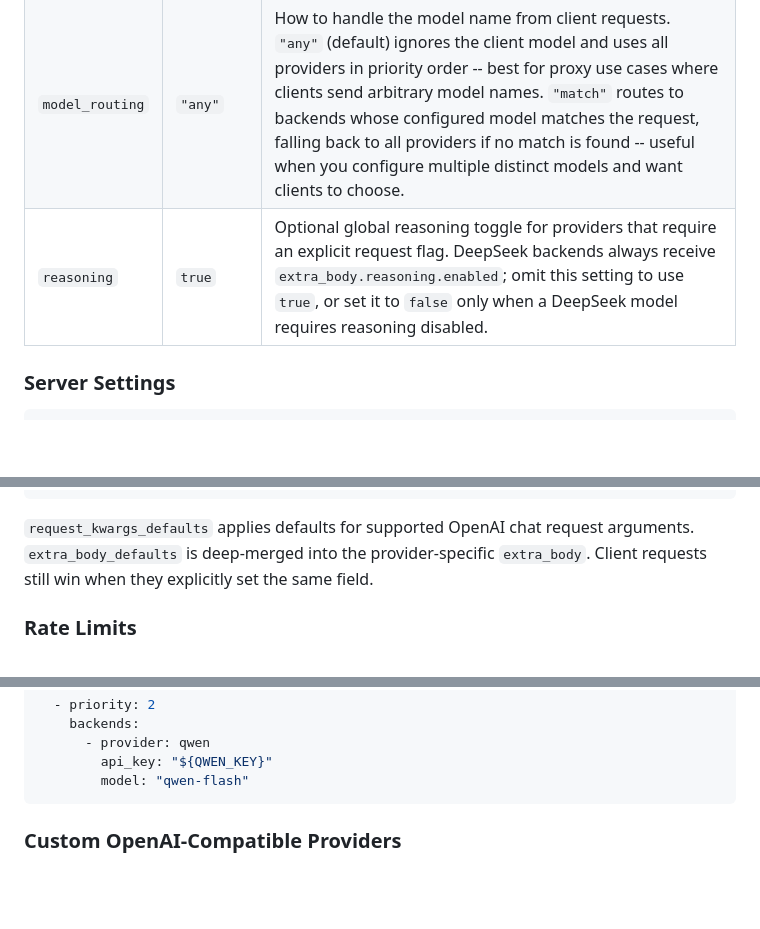
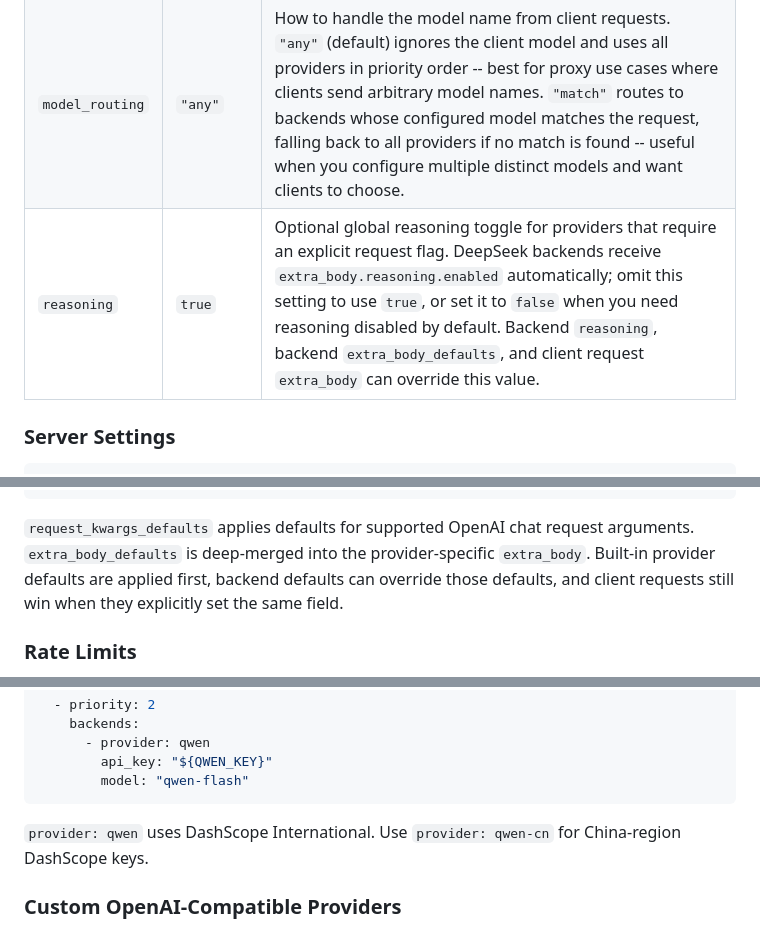
Before and after one commit to sshnaidm/ai-wanderer, a Markdown page: README.md, 3 parts joined by grey strips. Drawn GitHub-style; blank space fills up the shorter version.

````diff
--- a/README.md
+++ b/README.md
@@ -218,7 +218,7 @@ cp config.yaml.example config.yaml
 | `model_name` | `"aifree"` | The model name shown in `/v1/models`. Clients can use this name or any backend model name directly. |
 | `show_provider` | `true` | When `true`, responses include a `provider_name` field showing which provider handled the request. Set to `false` to hide this. |
 | `model_routing` | `"any"` | How to handle the model name from client requests. `"any"` (default) ignores the client model and uses all providers in priority order -- best for proxy use cases where clients send arbitrary model names. `"match"` routes to backends whose configured model matches the request, falling back to all providers if no match is found -- useful when you configure multiple distinct models and want clients to choose. |
-| `reasoning` | `true` | Optional global reasoning toggle for providers that require an explicit request flag. DeepSeek backends always receive `extra_body.reasoning.enabled`; omit this setting to use `true`, or set it to `false` only when a DeepSeek model requires reasoning disabled. |
+| `reasoning` | `true` | Optional global reasoning toggle for providers that require an explicit request flag. DeepSeek backends receive `extra_body.reasoning.enabled` automatically; omit this setting to use `true`, or set it to `false` when you need reasoning disabled by default. Backend `reasoning`, backend `extra_body_defaults`, and client request `extra_body` can override this value. |
 
 ### Server Settings
 
@@ -275,8 +275,9 @@ extra:
 
 `request_kwargs_defaults` applies defaults for supported OpenAI chat request
 arguments. `extra_body_defaults` is deep-merged into the provider-specific
-`extra_body`. Client requests still win when they explicitly set the same
-field.
+`extra_body`. Built-in provider defaults are applied first, backend defaults can
+override those defaults, and client requests still win when they explicitly set
+the same field.
 
 ### Rate Limits
 
@@ -393,6 +394,9 @@ providers:
         api_key: "${QWEN_KEY}"
         model: "qwen-flash"
 ```
+
+`provider: qwen` uses DashScope International. Use `provider: qwen-cn` for
+China-region DashScope keys.
 
 ### Custom OpenAI-Compatible Providers
 
````
Also changed, not shown: docs/HOSTING.md (+4 -2 lines).
